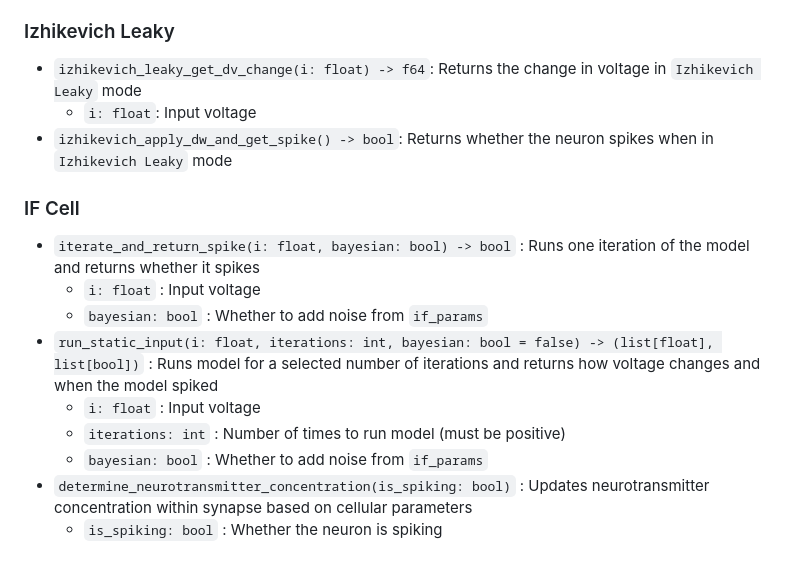
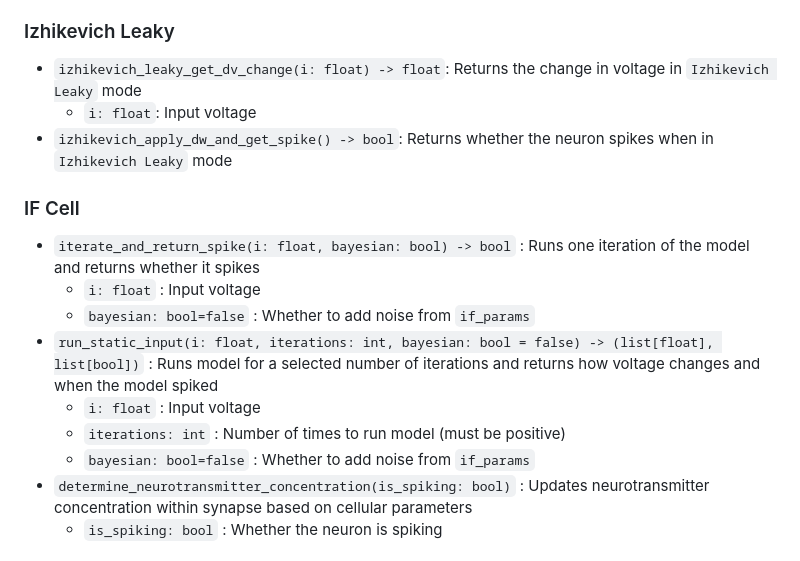
Before and after one commit to NikhilMukraj/spiking-neural-networks, a Markdown page: interface/docs.md, the part around one of its changes. Drawn GitHub-style.

```diff
--- a/interface/docs.md
+++ b/interface/docs.md
@@ -42,7 +89,7 @@
 
 ### Izhikevich Leaky
 
-- `izhikevich_leaky_get_dv_change(i: float) -> f64`: Returns the change in voltage in `Izhikevich Leaky` mode
+- `izhikevich_leaky_get_dv_change(i: float) -> float`: Returns the change in voltage in `Izhikevich Leaky` mode
   - `i: float`: Input voltage
 - `izhikevich_apply_dw_and_get_spike() -> bool`: Returns whether the neuron spikes when in `Izhikevich Leaky` mode
 
@@ -50,11 +97,11 @@
 
 - `iterate_and_return_spike(i: float, bayesian: bool) -> bool` : Runs one iteration of the model and returns whether it spikes
   - `i: float` : Input voltage
-  - `bayesian: bool` : Whether to add noise from `if_params`
+  - `bayesian: bool=false` : Whether to add noise from `if_params`
 - `run_static_input(i: float, iterations: int, bayesian: bool = false) -> (list[float], list[bool])` : Runs model for a selected number of iterations and returns how voltage changes and when the model spiked
   - `i: float` : Input voltage
   - `iterations: int` : Number of times to run model (must be positive)
-  - `bayesian: bool` : Whether to add noise from `if_params`
+  - `bayesian: bool=false` : Whether to add noise from `if_params`
 - `determine_neurotransmitter_concentration(is_spiking: bool)` : Updates neurotransmitter concentration within synapse based on cellular parameters
   - `is_spiking: bool` : Whether the neuron is spiking
 
```
Also changed, not shown: other parts of interface/docs.md (+51 -4 lines).
